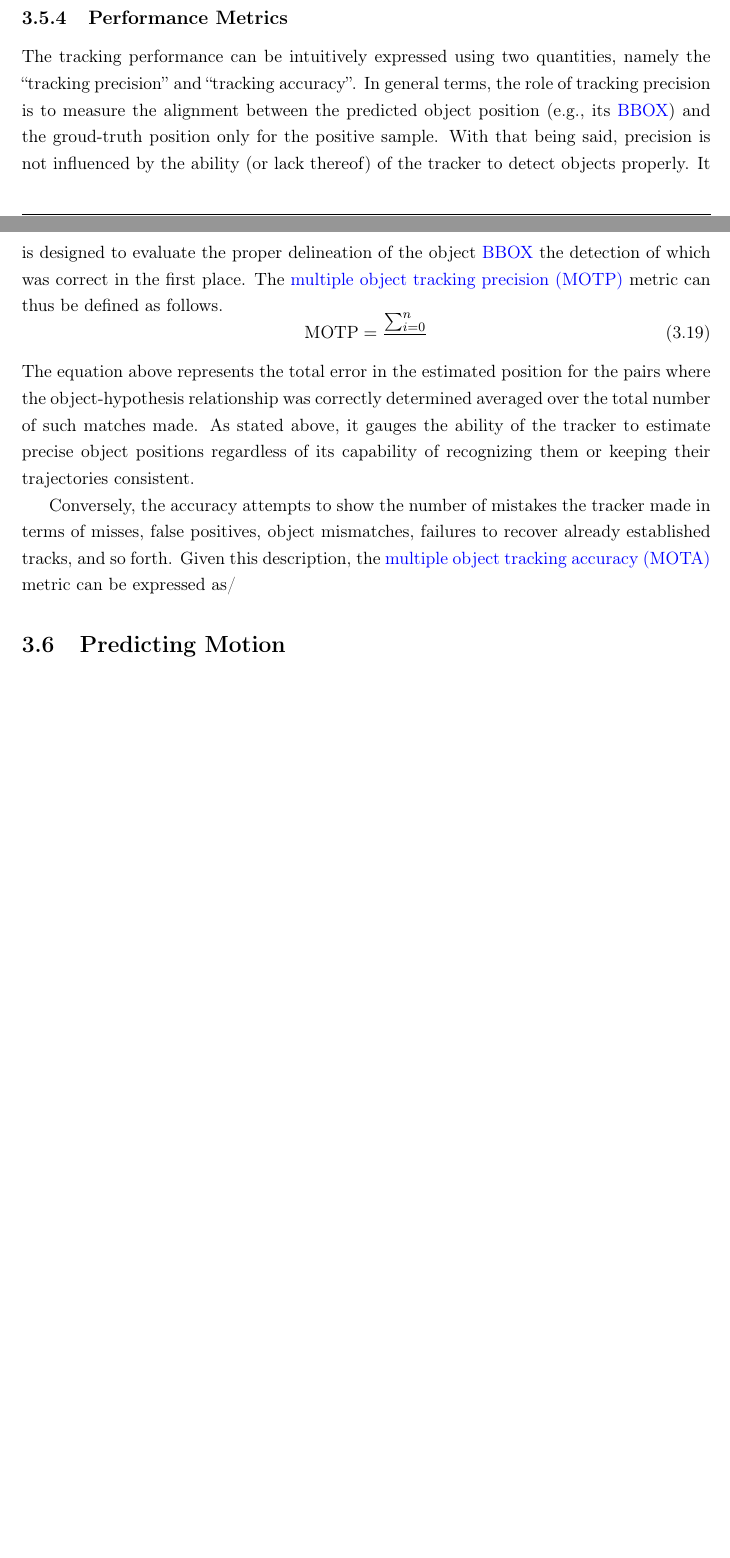
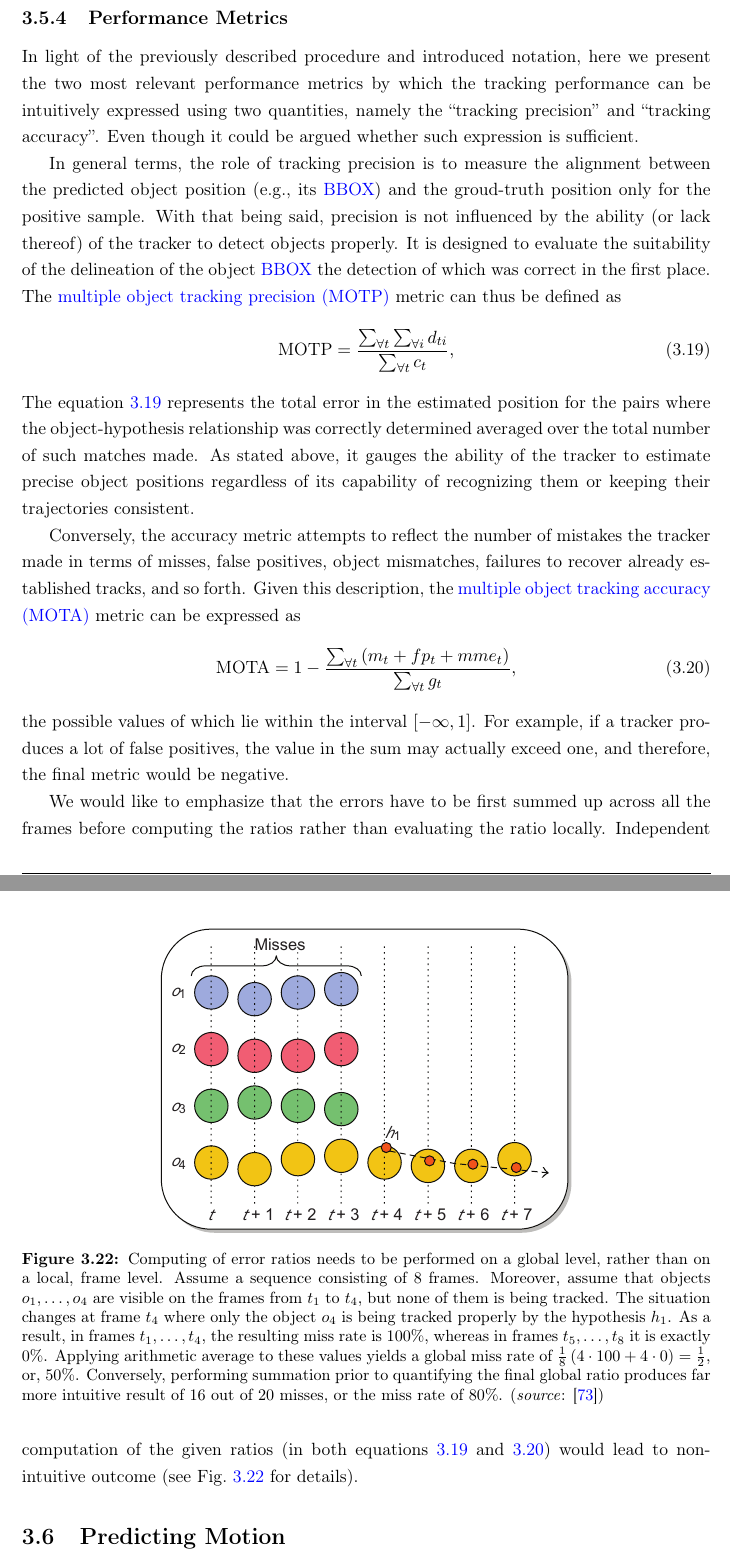
Before and after one commit to mondrasovic/phd_thesis, a LaTeX thesis (tex/main.tex, which reads tex/chapters/theoretical_foundations/sections/evaluating_vot.tex): two parts of pages 42 and 43 of 94 before the commit and two parts of pages 44 and 45 of 95 after it, joined at a grey line, cut so that both start at the same text, the shorter picture padded with empty space. Compiled offline with pdfLaTeX.

Commit message:
Finish MOT evaluation section.

```diff
--- a/tex/chapters/theoretical_foundations/sections/evaluating_vot.tex
+++ b/tex/chapters/theoretical_foundations/sections/evaluating_vot.tex
@@ -78,11 +88,26 @@ Let $M_t = \cbrackets{\rbrackets{h_i, o_j}}$ be the set of mappings made up to t
 
 \subsection{Performance Metrics}
 
-The tracking performance can be intuitively expressed using two quantities, namely the ``tracking precision'' and ``tracking accuracy''. In general terms, the role of tracking precision is to measure the alignment between the predicted object position (e.g., its \gls{bbox}) and the groud-truth position only for the positive sample. With that being said, precision is not influenced by the ability (or lack thereof) of the tracker to detect objects properly. It is designed to evaluate the proper delineation of the object \gls{bbox} the detection of which was correct in the first place. The
-\gls{motp} metric can thus be defined as follows.
+In light of the previously described procedure and introduced notation, here we present the two most relevant performance metrics by which the tracking performance can be intuitively expressed using two quantities, namely the ``tracking precision'' and ``tracking accuracy''. Even though it could be argued whether such expression is sufficient.
+
+In general terms, the role of tracking precision is to measure the alignment between the predicted object position (e.g., its \gls{bbox}) and the groud-truth position only for the positive sample. With that being said, precision is not influenced by the ability (or lack thereof) of the tracker to detect objects properly. It is designed to evaluate the suitability of the delineation of the object \gls{bbox} the detection of which was correct in the first place. The \gls{motp} metric can thus be defined as
 \begin{equation}
-    \text{MOTP} = \frac{\sum_{i=0}^{n}}{}
+    \label{eq:MOTPMetric}
+    \text{MOTP} = \frac{\sum_{\forall t} \sum_{\forall i} d_{ti}}{\sum_{\forall t} c_t},
 \end{equation}
-The equation above represents the total error in the estimated position for the pairs where the object-hypothesis relationship was correctly determined averaged over the total number of such matches made. As stated above, it gauges the ability of the tracker to estimate precise object positions regardless of its capability of recognizing them or keeping their trajectories consistent.
+The equation~\ref{eq:MOTPMetric} represents the total error in the estimated position for the pairs where the object-hypothesis relationship was correctly determined averaged over the total number of such matches made. As stated above, it gauges the ability of the tracker to estimate precise object positions regardless of its capability of recognizing them or keeping their trajectories consistent.
 
-Conversely, the accuracy attempts to show the number of mistakes the tracker made in terms of misses, false positives, object mismatches, failures to recover already established tracks, and so forth. Given this description, the \gls{mota} metric can be expressed as/
+Conversely, the accuracy metric attempts to reflect the number of mistakes the tracker made in terms of misses, false positives, object mismatches, failures to recover already established tracks, and so forth. Given this description, the \gls{mota} metric can be expressed as
+\begin{equation}
+    \label{eq:MOTAMetric}
+    \text{MOTA} = 1 - \frac{\sum_{\forall t} \rbrackets{m_t + fp_t + mme_t}}{\sum_{\forall t} g_t},
+\end{equation}
+the possible values of which lie within the interval $\sbrackets{-\infty, 1}$. For example, if a tracker produces a lot of false positives, the value in the sum may actually exceed one, and therefore, the final metric would be negative.
+
+We would like to emphasize that the errors have to be first summed up across all the frames before computing the ratios rather than evaluating the ratio locally. Independent computation of the given ratios (in both equations~\ref{eq:MOTPMetric}~and~\ref{eq:MOTAMetric}) would lead to non-intuitive outcome (see Fig.~\ref{fig:LocalGlobalRatioEval} for details).
+
+\begin{figure}[t]
+    \centerline{\includegraphics[width=0.6\linewidth]{figures/theoretical_foundations/local_vs_global_ratio_evaluation.pdf}}
+    \caption[Local vs. global ratio evaluation]{Computing of error ratios needs to be performed on a global level, rather than on a local, frame level. Assume a sequence consisting of $8$ frames. Moreover, assume that objects $o_1, \dots, o_4$ are visible on the frames from $t_1$ to $t_4$, but none of them is being tracked. The situation changes at frame $t_4$ where only the object $o_4$ is being tracked properly by the hypothesis $h_1$. As a result, in frames $t_1, \dots, t_4$, the resulting miss rate is $100\%$, whereas in frames $t_5, \dots, t_8$ it is exactly $0\%$. Applying arithmetic average to these values yields a global miss rate of $\frac{1}{8} \rbrackets{4 \cdot 100 + 4 \cdot 0} = \frac{1}{2}$, or, $50\%$. Conversely, performing summation prior to quantifying the final global ratio produces far more intuitive result of $16$ out of $20$ misses, or the miss rate of $80\%$. \externalsrc{\cite{Bernardin2008}}}
+    \label{fig:LocalGlobalRatioEval}
+\end{figure}
```
Also changed, not shown: tex/references.bib (+19 -0 lines), tex/figures/theoretical_foundations/local_vs_global_ratio_evaluation.pdf (added), tex/figures/theoretical_foundations/object_hypothesis_reinit.pdf, tex/chapters/theoretical_foundations/sections/evaluating_vot.tex (10 more changed lines).
